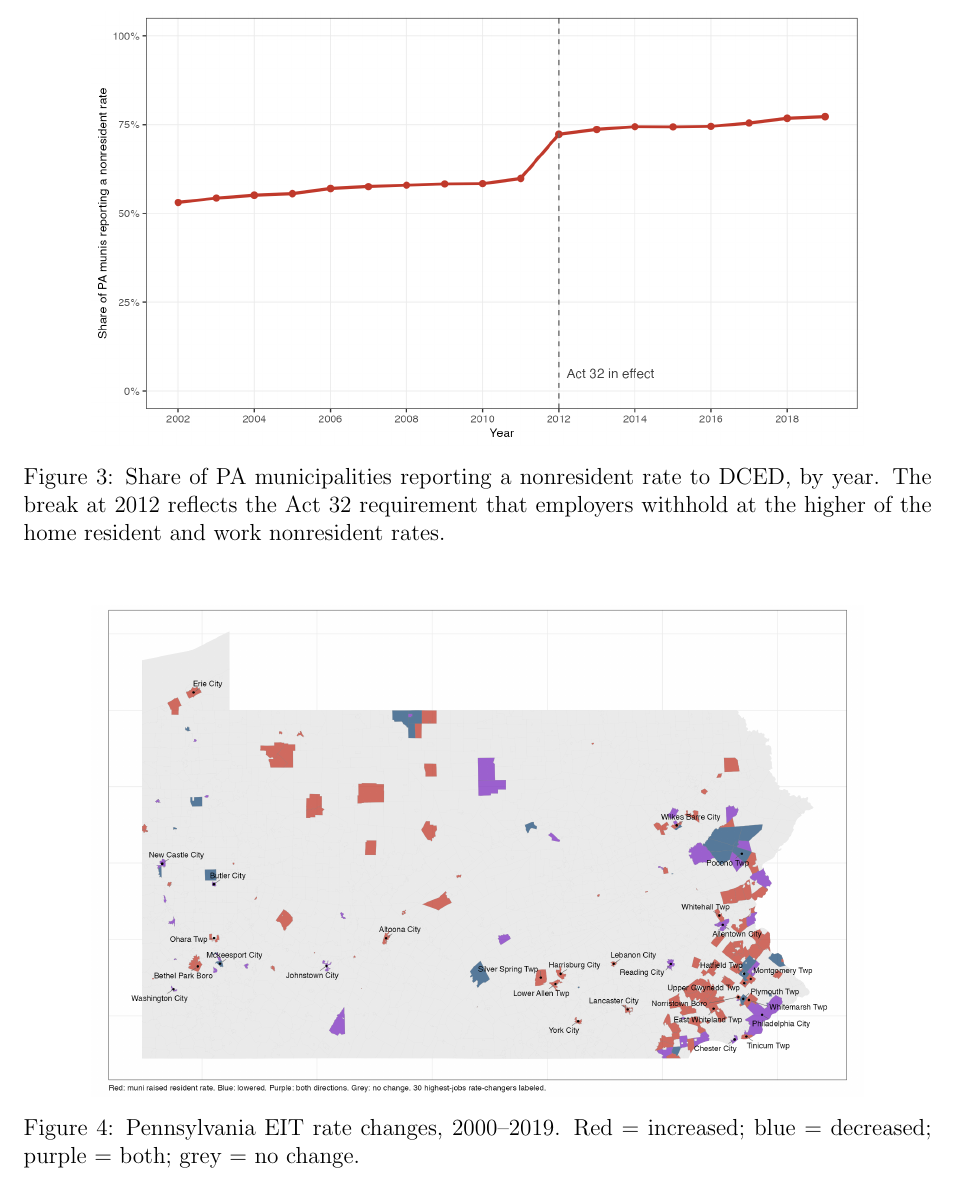
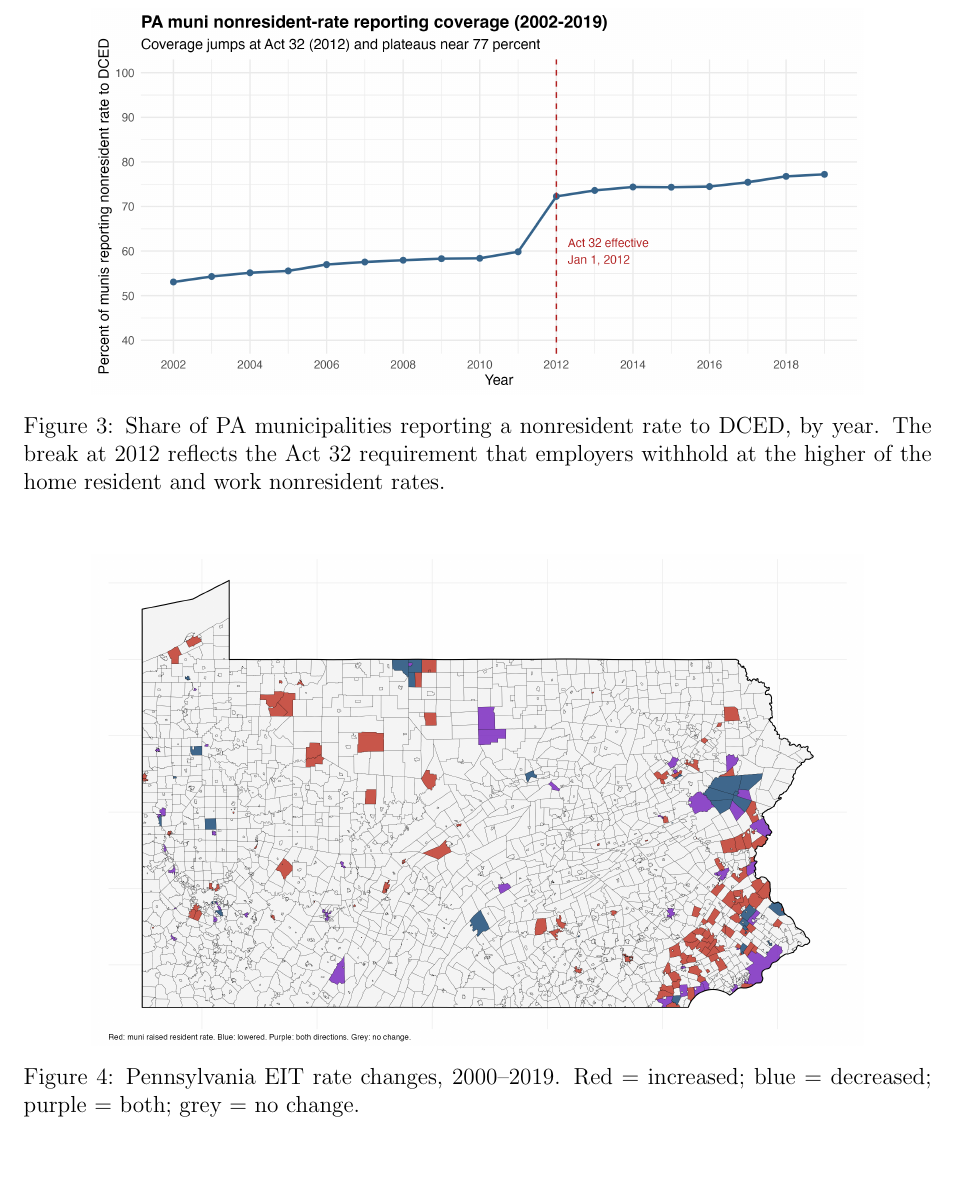
Before and after one commit to MatthewHockert/local-income-tax-migration, a LaTeX paper (paper/main.tex): part of page 20 of 86, cut so that both start at the same text. Compiled offline with pdfLaTeX.

Commit message:
PA map: drop labels, thin black borders on all munis, thicker state outline

```diff
--- a/paper/main.tex
+++ b/paper/main.tex
@@ -635,7 +635,7 @@ heterogeneity test of Section~\ref{subsec:rob-act32}.
 
 \begin{figure}[H]
     \centering
-    \includegraphics[width=0.85\textwidth]{../figures/act32_cdf.png}
+    \includegraphics[width=0.85\textwidth]{../figures/nonres_coverage.png}
     \caption{Share of PA municipalities reporting a nonresident
     rate to DCED, by year. The break at 2012 reflects the Act 32
     requirement that employers withhold at the higher of the home
```
Also changed, not shown: figures/pa_map.png, 4 other files.
